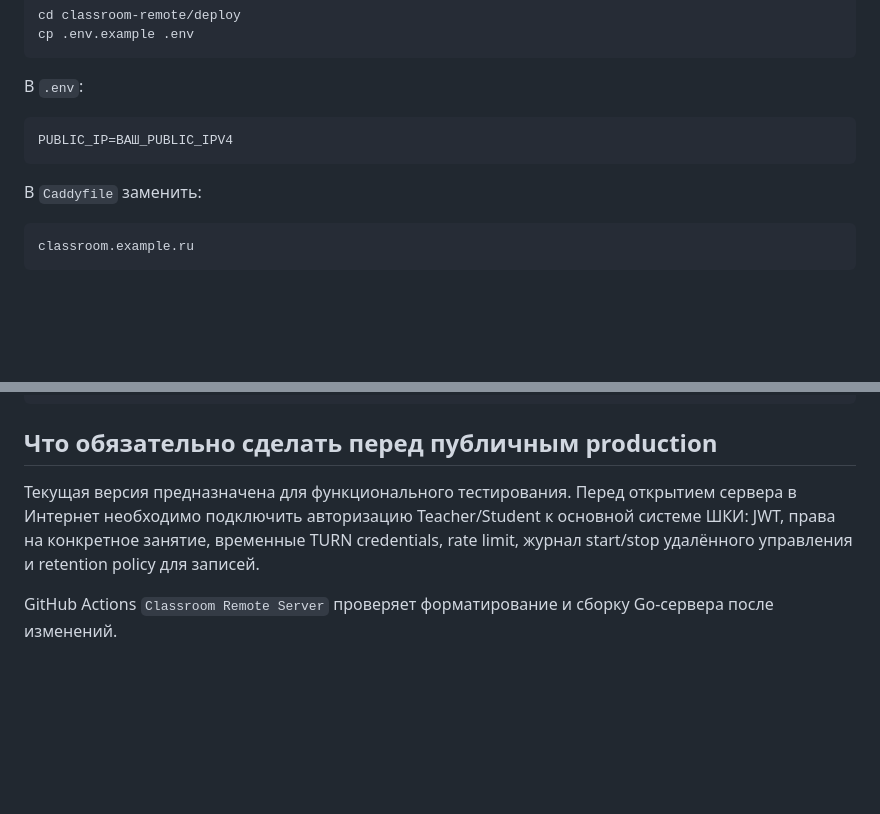
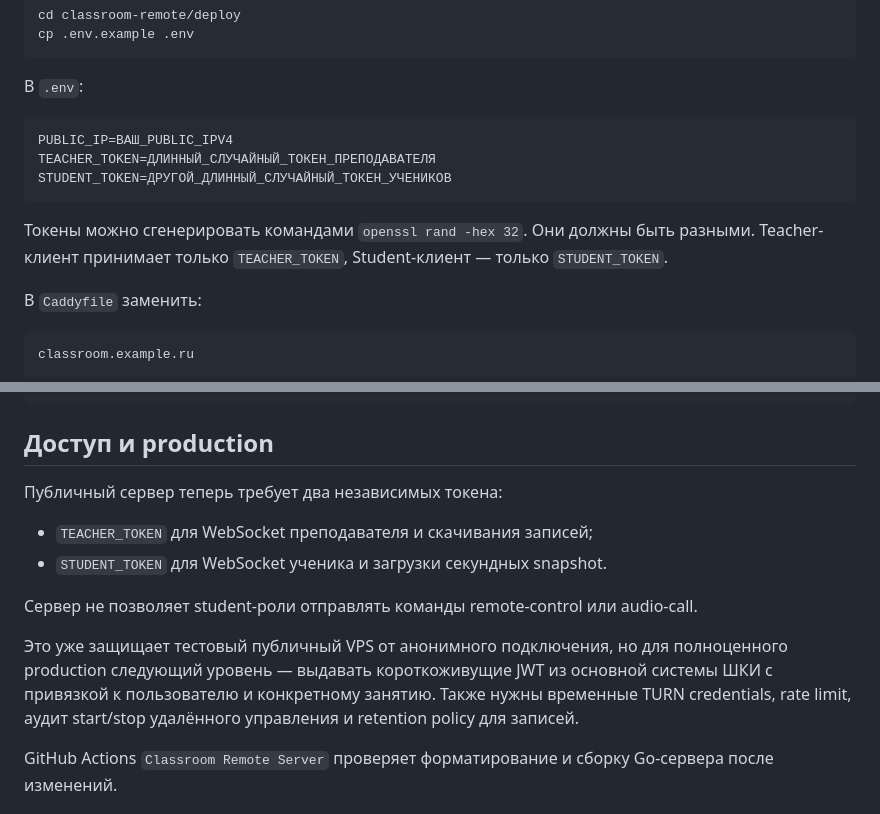
Before and after one commit to asbcorp24/scoolcreativind, a Markdown page: classroom-remote/README.md, 2 parts joined by grey strips. Drawn GitHub-style; blank space fills up the shorter version.

Commit message:
classroom-remote: document public server role tokens

````diff
--- a/classroom-remote/README.md
+++ b/classroom-remote/README.md
@@ -99,7 +99,11 @@ cp .env.example .env
 
 ```
 PUBLIC_IP=ВАШ_PUBLIC_IPV4
+TEACHER_TOKEN=ДЛИННЫЙ_СЛУЧАЙНЫЙ_ТОКЕН_ПРЕПОДАВАТЕЛЯ
+STUDENT_TOKEN=ДРУГОЙ_ДЛИННЫЙ_СЛУЧАЙНЫЙ_ТОКЕН_УЧЕНИКОВ
 ```
+
+Токены можно сгенерировать командами `openssl rand -hex 32`. Они должны быть разными. Teacher-клиент принимает только `TEACHER_TOKEN`, Student-клиент — только `STUDENT_TOKEN`.
 
 В `Caddyfile` заменить:
 
@@ -209,9 +213,15 @@ MP4 строится из секундных снимков серверным F
 {"type":"rtc_answer","sdp":"..."}
 ```
 
-## Что обязательно сделать перед публичным production
+## Доступ и production
 
-Текущая версия предназначена для функционального тестирования. Перед открытием сервера в Интернет необходимо подключить авторизацию Teacher/Student к основной системе ШКИ: JWT, права на конкретное занятие, временные TURN credentials, rate limit, журнал start/stop удалённого управления и retention policy для записей.
+Публичный сервер теперь требует два независимых токена:
+- `TEACHER_TOKEN` для WebSocket преподавателя и скачивания записей;
+- `STUDENT_TOKEN` для WebSocket ученика и загрузки секундных snapshot.
+
+Сервер не позволяет student-роли отправлять команды remote-control или audio-call.
+
+Это уже защищает тестовый публичный VPS от анонимного подключения, но для полноценного production следующий уровень — выдавать короткоживущие JWT из основной системы ШКИ с привязкой к пользователю и конкретному занятию. Также нужны временные TURN credentials, rate limit, аудит start/stop удалённого управления и retention policy для записей.
 
 GitHub Actions `Classroom Remote Server` проверяет форматирование и сборку Go-сервера после изменений.
 
````
